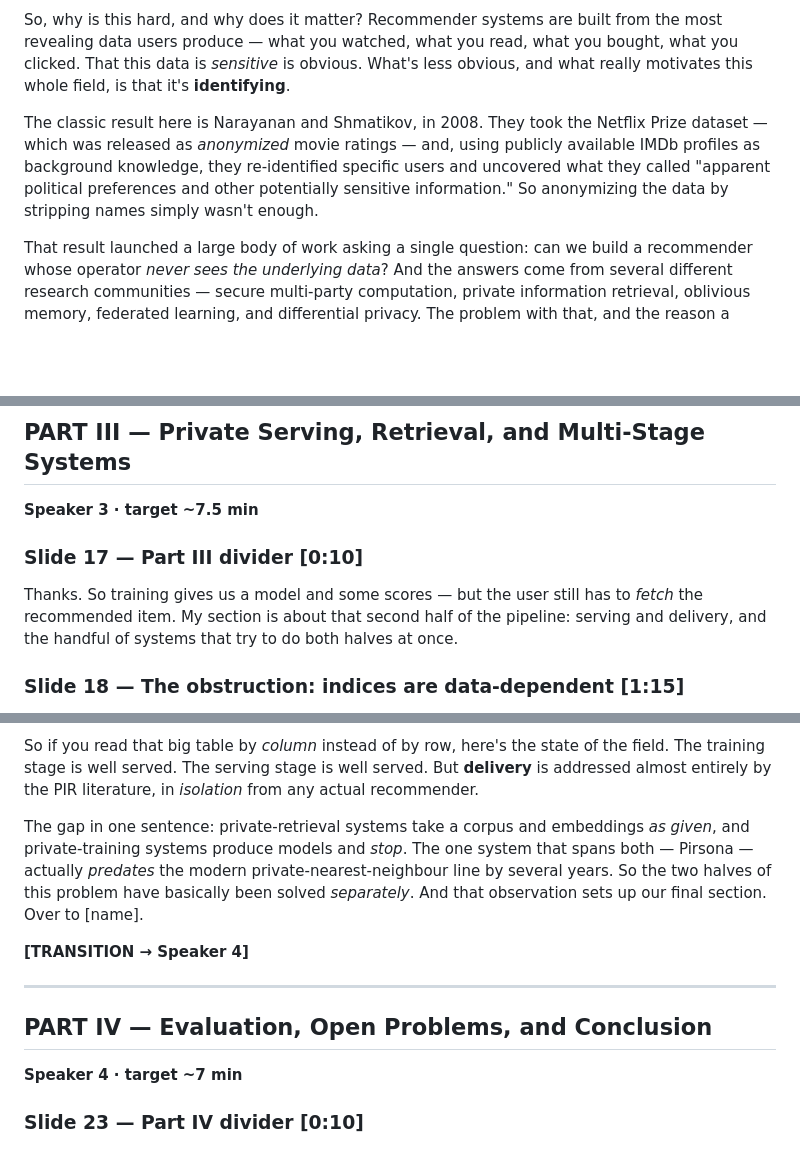
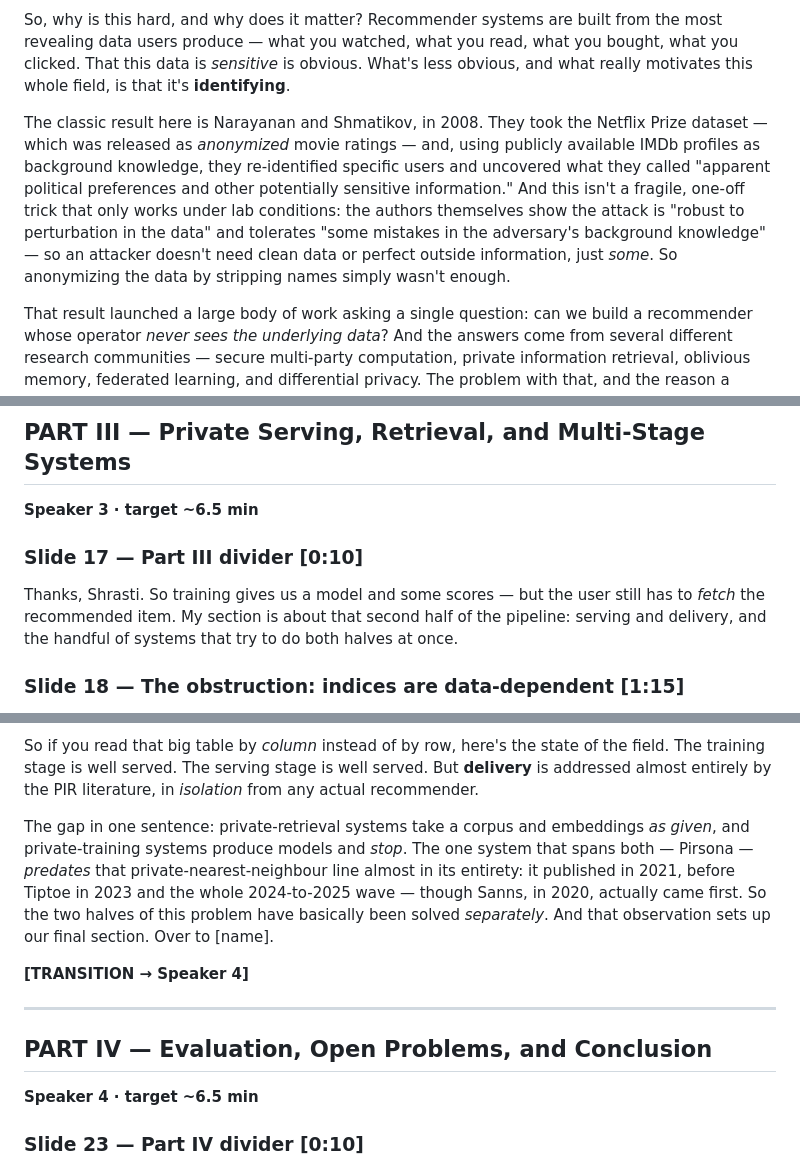
Before and after one commit to mainak9093/privacy-preserving-recommendation, a Markdown page: report/slides/narration_script.md, 3 parts joined by grey strips. Drawn GitHub-style; blank space fills up the shorter version.

```diff
--- a/report/slides/narration_script.md
+++ b/report/slides/narration_script.md
@@ -21,6 +21,6 @@ Here's the roadmap. I'll start with the problem — why recommendation is a priv
 So, why is this hard, and why does it matter? Recommender systems are built from the most revealing data users produce — what you watched, what you read, what you bought, what you clicked. That this data is *sensitive* is obvious. What's less obvious, and what really motivates this whole field, is that it's **identifying**.
 
-The classic result here is Narayanan and Shmatikov, in 2008. They took the Netflix Prize dataset — which was released as *anonymized* movie ratings — and, using publicly available IMDb profiles as background knowledge, they re-identified specific users and uncovered what they called "apparent political preferences and other potentially sensitive information." So anonymizing the data by stripping names simply wasn't enough.
+The classic result here is Narayanan and Shmatikov, in 2008. They took the Netflix Prize dataset — which was released as *anonymized* movie ratings — and, using publicly available IMDb profiles as background knowledge, they re-identified specific users and uncovered what they called "apparent political preferences and other potentially sensitive information." And this isn't a fragile, one-off trick that only works under lab conditions: the authors themselves show the attack is "robust to perturbation in the data" and tolerates "some mistakes in the adversary's background knowledge" — so an attacker doesn't need clean data or perfect outside information, just *some*. So anonymizing the data by stripping names simply wasn't enough.
 
 That result launched a large body of work asking a single question: can we build a recommender whose operator *never sees the underlying data*? And the answers come from several different research communities — secure multi-party computation, private information retrieval, oblivious memory, federated learning, and differential privacy. The problem with that, and the reason a survey is useful, is that these communities use different vocabulary, assume different threat models, and — crucially — protect *different parts of the system*.
 
@@ -118,10 +118,10 @@ But there's one limit *none* of these families addresses: every system here ends
 ---
 
 ## PART III — Private Serving, Retrieval, and Multi-Stage Systems
-**Speaker 3 · target ~7.5 min**
+**Speaker 3 · target ~6.5 min**
 
 ### Slide 17 — Part III divider [0:10]
-Thanks. So training gives us a model and some scores — but the user still has to *fetch* the recommended item. My section is about that second half of the pipeline: serving and delivery, and the handful of systems that try to do both halves at once.
+Thanks, Shrasti. So training gives us a model and some scores — but the user still has to *fetch* the recommended item. My section is about that second half of the pipeline: serving and delivery, and the handful of systems that try to do both halves at once.
 
 ### Slide 18 — The obstruction: indices are data-dependent [1:15]
 After training, two problems remain: compute a ranking for a user without revealing their profile, and fetch the top item without revealing which item it was. Both of these reduce to **retrieval**, and interestingly this has mostly been studied by a *different* community, under the name *private nearest-neighbour search* rather than recommendation.
@@ -155,13 +155,13 @@ And composing stages is genuinely hard, for three reasons the survey identifies:
 So if you read that big table by *column* instead of by row, here's the state of the field. The training stage is well served. The serving stage is well served. But **delivery** is addressed almost entirely by the PIR literature, in *isolation* from any actual recommender.
 
-The gap in one sentence: private-retrieval systems take a corpus and embeddings *as given*, and private-training systems produce models and *stop*. The one system that spans both — Pirsona — actually *predates* the modern private-nearest-neighbour line by several years. So the two halves of this problem have basically been solved *separately*. And that observation sets up our final section. Over to [name].
+The gap in one sentence: private-retrieval systems take a corpus and embeddings *as given*, and private-training systems produce models and *stop*. The one system that spans both — Pirsona — *predates* that private-nearest-neighbour line almost in its entirety: it published in 2021, before Tiptoe in 2023 and the whole 2024-to-2025 wave — though Sanns, in 2020, actually came first. So the two halves of this problem have basically been solved *separately*. And that observation sets up our final section. Over to [name].
 
 **[TRANSITION → Speaker 4]**
 
 ---
 
 ## PART IV — Evaluation, Open Problems, and Conclusion
-**Speaker 4 · target ~7 min**
+**Speaker 4 · target ~6.5 min**
 
 ### Slide 23 — Part IV divider [0:10]
 Thanks, [name]. I'll close by looking at how this field *measures* itself — which turns out to be surprisingly subtle — and then walk through the open problems and our conclusion.
```
Also changed, not shown: other parts of report/slides/narration_script.md (+16 -14 lines).
